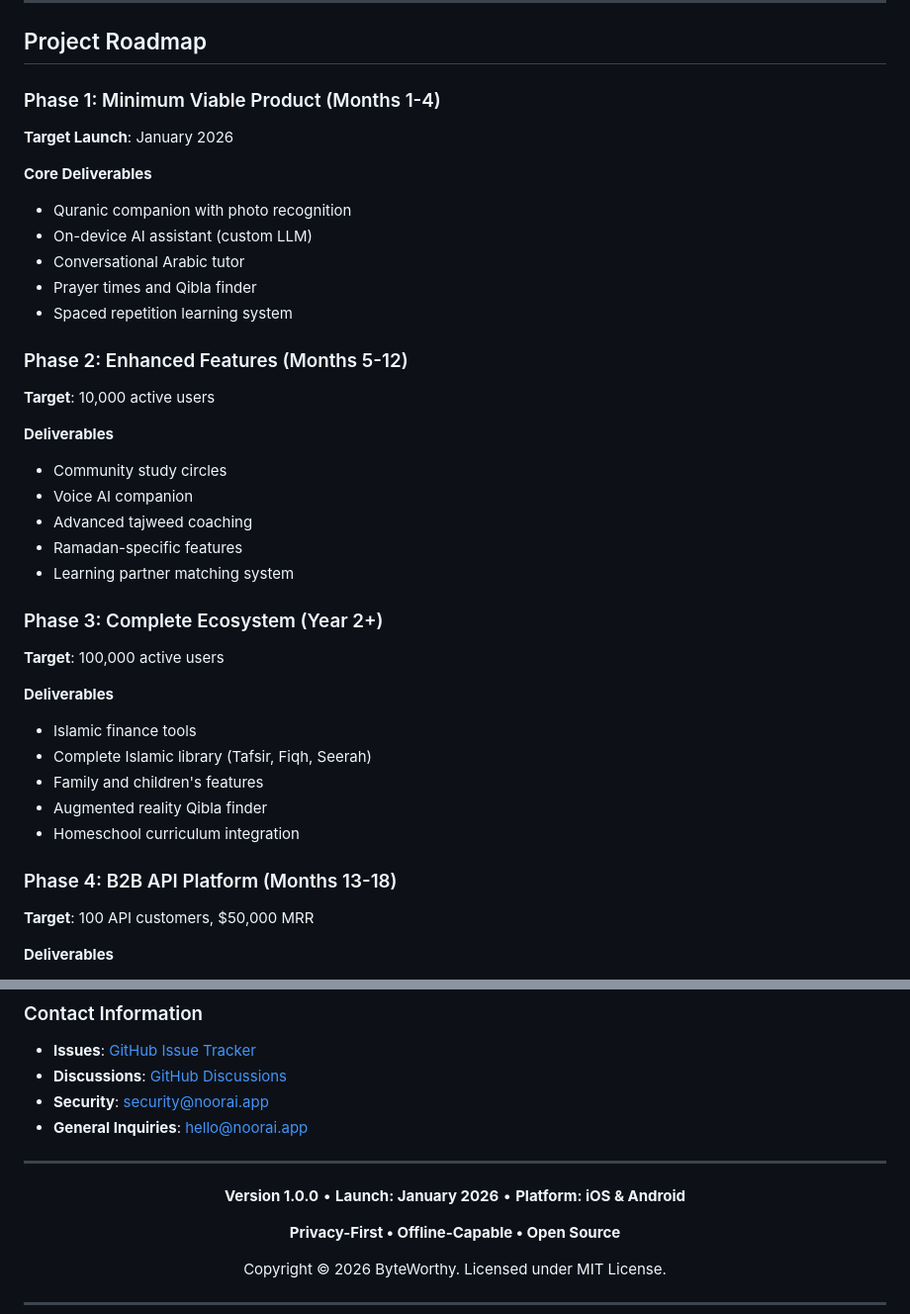
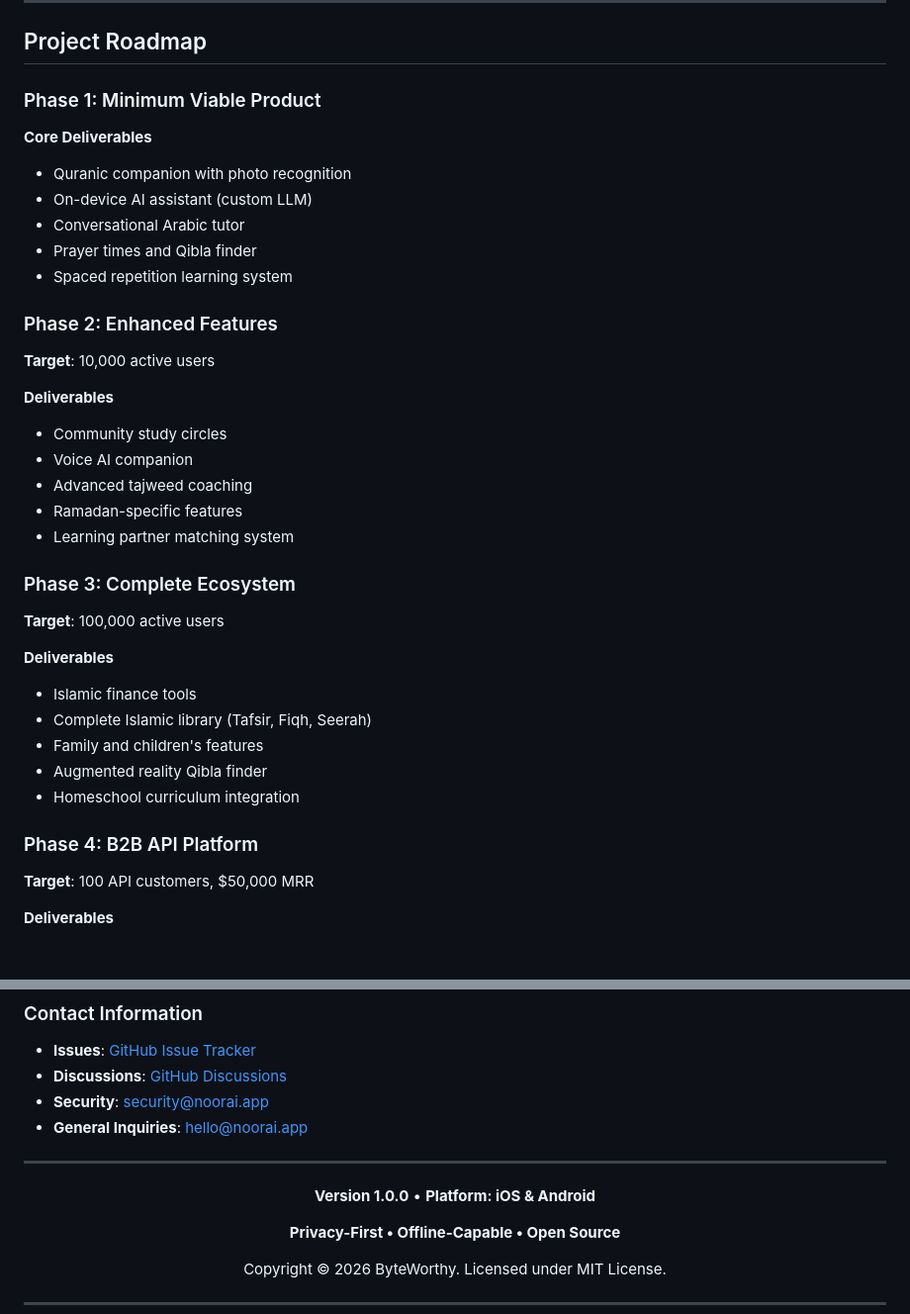
Before and after one commit to byteworthy/Noor-AI, a Markdown page: README.md, 2 parts joined by grey strips. Shown at 99% size. Rendered like a GitHub page; blank space fills up the shorter version.

Commit message:
docs: remove launch dates and timeline markers from README
- Remove specific launch dates (January 2026) for timeless documentation
- Remove phase timeline markers (Months 1-4, Months 5-12, etc.)
- Maintain all technical content while improving documentation longevity

Co-Authored-By: Claude Sonnet 4.5 <noreply@anthropic.com>

```diff
--- a/README.md
+++ b/README.md
@@ -305,9 +305,7 @@ For detailed setup instructions: [Development Guide](docs/DEVELOPMENT.md)
 
 ## Project Roadmap
 
-### Phase 1: Minimum Viable Product (Months 1-4)
-
-**Target Launch**: January 2026
+### Phase 1: Minimum Viable Product
 
 **Core Deliverables**
 - Quranic companion with photo recognition
@@ -316,7 +314,7 @@ For detailed setup instructions: [Development Guide](docs/DEVELOPMENT.md)
 - Prayer times and Qibla finder
 - Spaced repetition learning system
 
-### Phase 2: Enhanced Features (Months 5-12)
+### Phase 2: Enhanced Features
 
 **Target**: 10,000 active users
 
@@ -327,7 +325,7 @@ For detailed setup instructions: [Development Guide](docs/DEVELOPMENT.md)
 - Ramadan-specific features
 - Learning partner matching system
 
-### Phase 3: Complete Ecosystem (Year 2+)
+### Phase 3: Complete Ecosystem
 
 **Target**: 100,000 active users
 
@@ -338,7 +336,7 @@ For detailed setup instructions: [Development Guide](docs/DEVELOPMENT.md)
 - Augmented reality Qibla finder
 - Homeschool curriculum integration
 
-### Phase 4: B2B API Platform (Months 13-18)
+### Phase 4: B2B API Platform
 
 **Target**: 100 API customers, $50,000 MRR
 
@@ -448,7 +446,7 @@ For commercial API access: [api.noorai.app](https://api.noorai.app)
 
 <div align="center">
 
-**Version 1.0.0** • **Launch: January 2026** • **Platform: iOS & Android**
+**Version 1.0.0** • **Platform: iOS & Android**
 
 **Privacy-First • Offline-Capable • Open Source**
 
```
